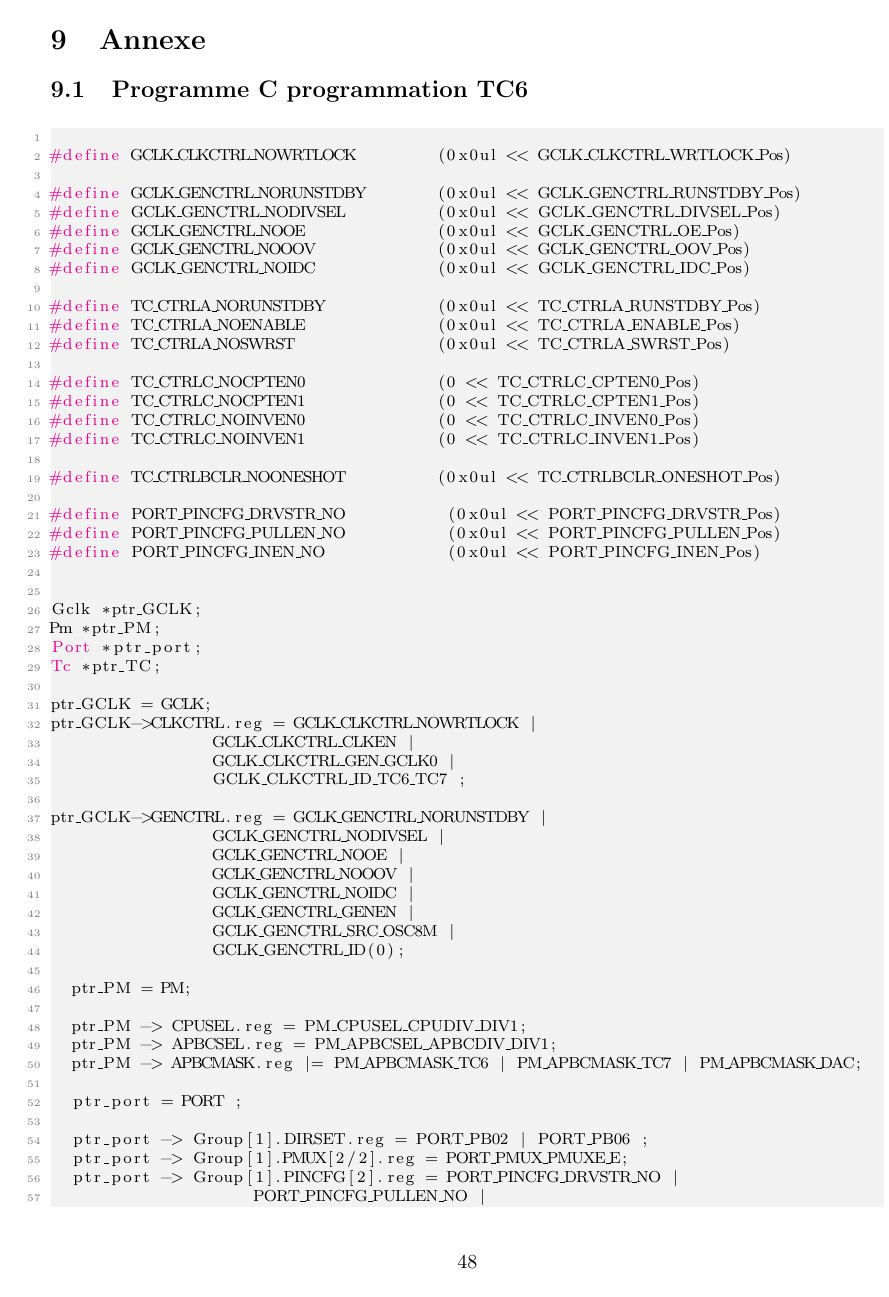
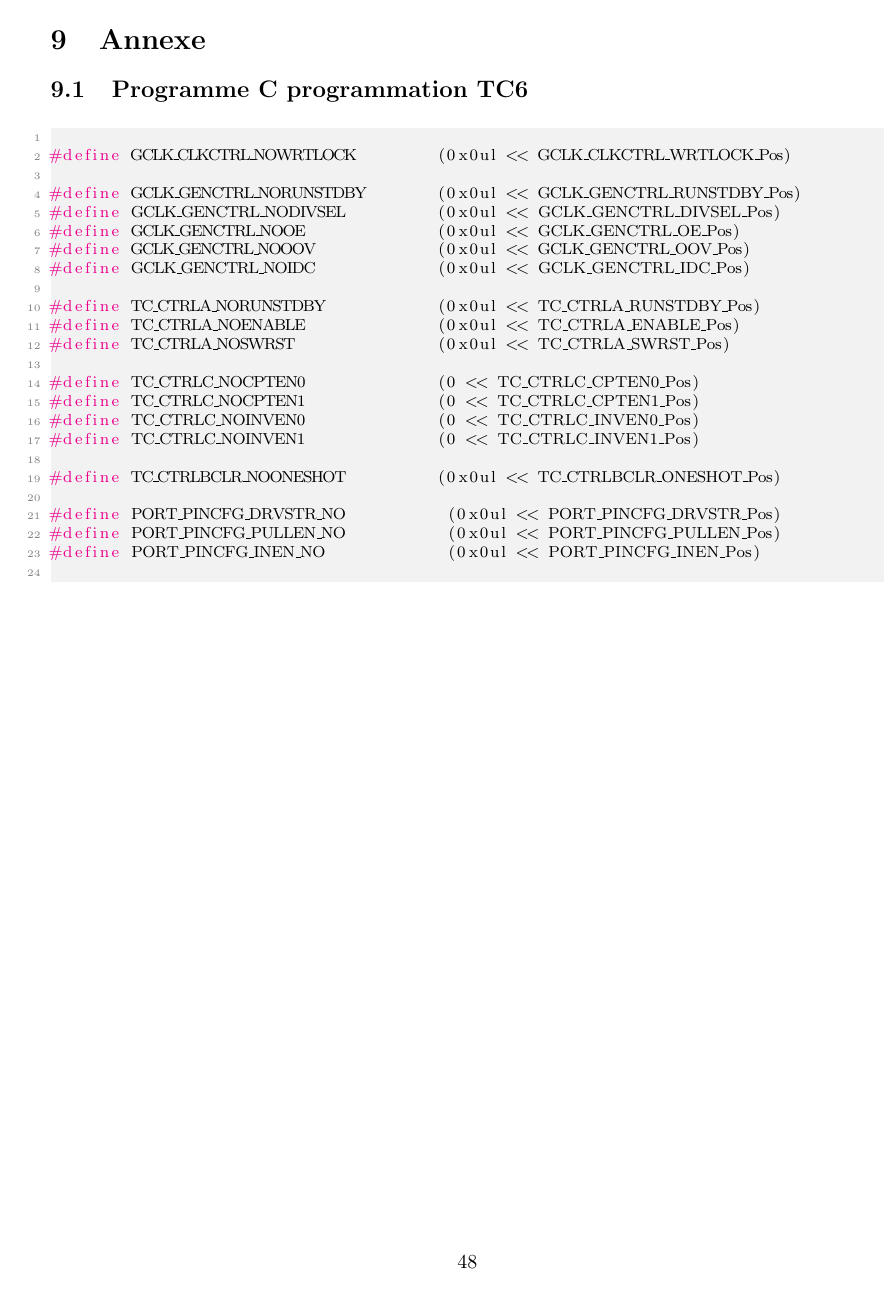
Before and after one commit to loulou4418/mini_projet_microP, a LaTeX document (rapport.tex): page 48 of 49 before the commit and page 48 of 48 after it. Compiled offline with pdfLaTeX.

Commit message:
captures

```diff
--- a/rapport.tex
+++ b/rapport.tex
@@ -1279,38 +1279,3 @@ void write_PWM (uint16_t duty){
 #define PORT_PINCFG_DRVSTR_NO          (0x0ul << PORT_PINCFG_DRVSTR_Pos)
 #define PORT_PINCFG_PULLEN_NO          (0x0ul << PORT_PINCFG_PULLEN_Pos)
 #define PORT_PINCFG_INEN_NO            (0x0ul << PORT_PINCFG_INEN_Pos)
-
-
-Gclk *ptr_GCLK;
-Pm *ptr_PM;
-Port *ptr_port;
-Tc *ptr_TC;
-
-ptr_GCLK = GCLK;
-ptr_GCLK->CLKCTRL.reg = GCLK_CLKCTRL_NOWRTLOCK |
-								GCLK_CLKCTRL_CLKEN |
-								GCLK_CLKCTRL_GEN_GCLK0 |
-								GCLK_CLKCTRL_ID_TC6_TC7 ;
-
-ptr_GCLK->GENCTRL.reg = GCLK_GENCTRL_NORUNSTDBY |
-								GCLK_GENCTRL_NODIVSEL |
-								GCLK_GENCTRL_NOOE |
-								GCLK_GENCTRL_NOOOV |
-								GCLK_GENCTRL_NOIDC |
-								GCLK_GENCTRL_GENEN |
-								GCLK_GENCTRL_SRC_OSC8M |
-								GCLK_GENCTRL_ID(0);
-
-	ptr_PM = PM;
-
-	ptr_PM -> CPUSEL.reg = PM_CPUSEL_CPUDIV_DIV1;
-	ptr_PM -> APBCSEL.reg = PM_APBCSEL_APBCDIV_DIV1;
-	ptr_PM -> APBCMASK.reg |= PM_APBCMASK_TC6 | PM_APBCMASK_TC7 | PM_APBCMASK_DAC;
-
-	ptr_port = PORT ;
-
-	ptr_port -> Group[1].DIRSET.reg = PORT_PB02 | PORT_PB06 ;
-	ptr_port -> Group[1].PMUX[2/2].reg = PORT_PMUX_PMUXE_E;
-	ptr_port -> Group[1].PINCFG[2].reg = PORT_PINCFG_DRVSTR_NO |
-										PORT_PINCFG_PULLEN_NO |
-										PORT_PINCFG_INEN_NO |
```
Also changed, not shown: data/gabarit_filtre.PNG (added), data/test_PWM.PNG (added), rapport.pdf, rapport.tex (20 more changed lines).
